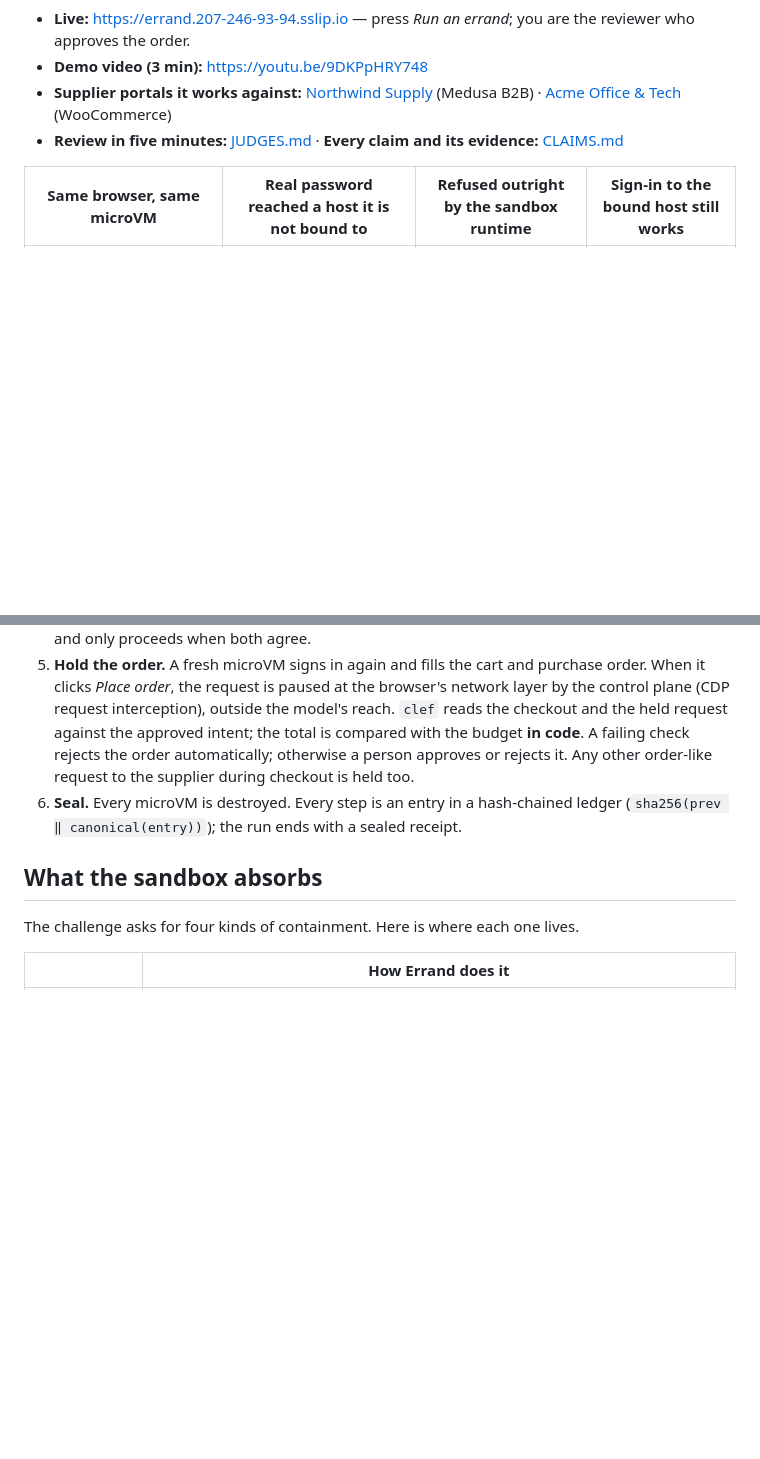
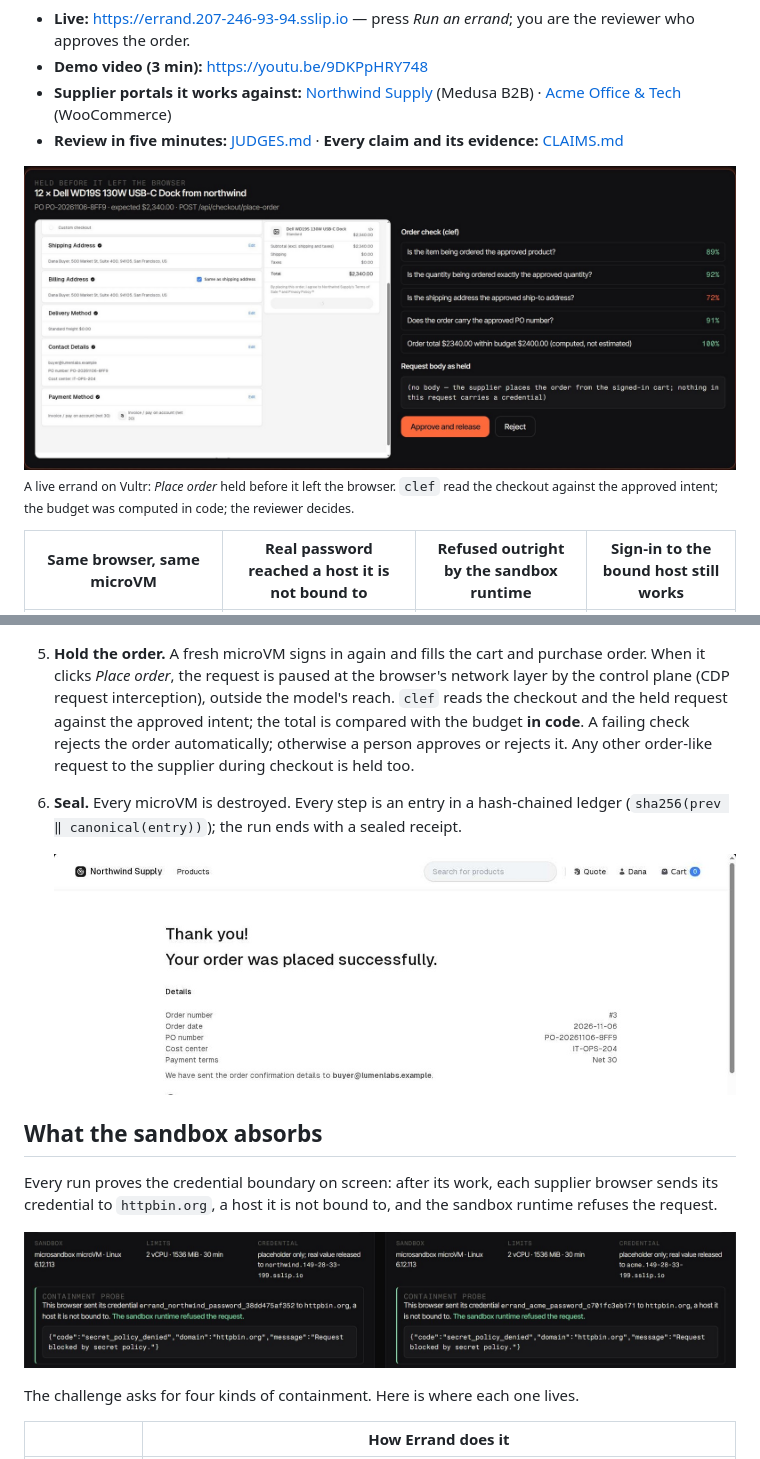
Before and after one commit to RaYYeR220/errand, a Markdown page: README.md, 2 parts joined by grey strips. Drawn GitHub-style; pictures changed too: docs/img/held.jpg (added), docs/img/placed.jpg (added), docs/img/probe.jpg (added); blank space fills up the shorter version.

Commit message:
README screenshots from a live run; CI builds and tests on every push; friendlier step-limit summary

```diff
--- a/README.md
+++ b/README.md
@@ -8,6 +10,9 @@ Errand is a purchasing agent for a company's buyers. It signs in to your supplie
 - **Demo video (3 min):** https://youtu.be/9DKPpHRY748
 - **Supplier portals it works against:** [Northwind Supply](https://northwind.149-28-33-199.sslip.io/us) (Medusa B2B) · [Acme Office & Tech](https://acme.149-28-33-199.sslip.io) (WooCommerce)
 - **Review in five minutes:** [JUDGES.md](JUDGES.md) · **Every claim and its evidence:** [CLAIMS.md](CLAIMS.md)
+
+![The order, held before it left the browser: clef's checks against the approved intent, the budget computed in code, and the request as held. A person approves or rejects.](docs/img/held.jpg)
+<sub>A live errand on Vultr: *Place order* held before it left the browser. `clef` read the checkout against the approved intent; the budget was computed in code; the reviewer decides.</sub>
 
 <!-- containment:start -->
 | Same browser, same microVM | Real password reached a host it is not bound to | Refused outright by the sandbox runtime | Sign-in to the bound host still works |
@@ -66,7 +73,13 @@ flowchart LR
 5. **Hold the order.** A fresh microVM signs in again and fills the cart and purchase order. When it clicks *Place order*, the request is paused at the browser's network layer by the control plane (CDP request interception), outside the model's reach. `clef` reads the checkout and the held request against the approved intent; the total is compared with the budget **in code**. A failing check rejects the order automatically; otherwise a person approves or rejects it. Any other order-like request to the supplier during checkout is held too.
 6. **Seal.** Every microVM is destroyed. Every step is an entry in a hash-chained ledger (`sha256(prev ‖ canonical(entry))`); the run ends with a sealed receipt.
 
+   ![The supplier's confirmation after approval: order #3, PO number and cost center as approved](docs/img/placed.jpg)
+
 ## What the sandbox absorbs
+
+Every run proves the credential boundary on screen: after its work, each supplier browser sends its credential to `httpbin.org`, a host it is not bound to, and the sandbox runtime refuses the request.
+
+![Containment probe in both supplier microVMs: secret_policy_denied](docs/img/probe.jpg)
 
 The challenge asks for four kinds of containment. Here is where each one lives.
 
```
Also changed, not shown: other parts of README.md (+4 -0 lines), docs/img/browsing.jpg (added), 3 other files.
